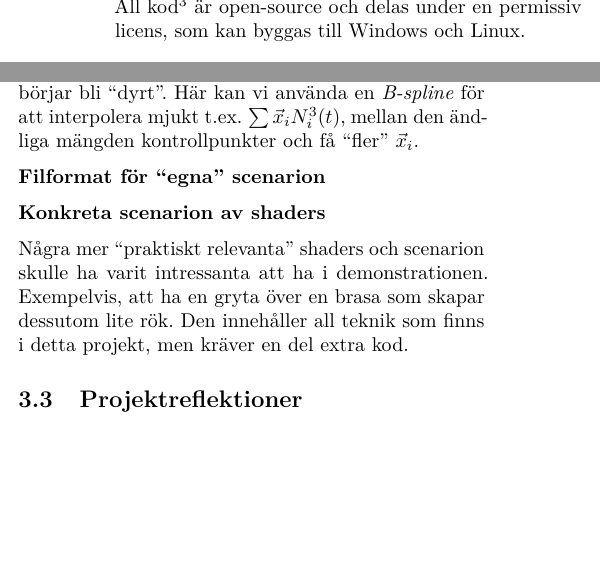
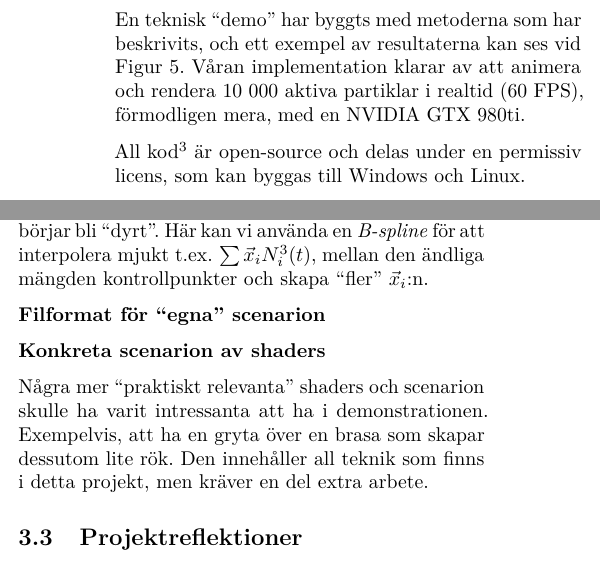
Before and after one commit to CaffeineViking/cnpf, a LaTeX document (docs/cnpf.tex): two parts of the columns of page 4 of 4, joined at a grey line, cut at the place of the change, the shorter picture padded with empty space. Compiled offline with pdfLaTeX.

Commit message:
Added intro to result.

```diff
--- a/docs/cnpf.tex
+++ b/docs/cnpf.tex
@@ -247,6 +247,8 @@ För att enklare kunna visualisera riktningsfältet har vi implementerat \emph{`
 
 \section{Resultat \& diskussion} \label{sec:results}
 
+En teknisk ``demo'' har byggts med metoderna som har beskrivits, och ett exempel av resultaterna kan ses vid Figur~\ref{fig:verysexy}. Våran implementation klarar av att animera och rendera 10 000 aktiva partiklar i realtid (60 FPS), förmodligen mera, med en NVIDIA GTX 980ti.
+
 All kod\footnote{\url{http://github.com/CaffeineViking/cnpf}} är open-source och delas under en permissiv licens, som kan byggas till Windows och Linux.
 
 \begin{figure}[H]
@@ -277,7 +279,7 @@ All kod\footnote{\url{http://github.com/CaffeineViking/cnpf}} är open-source oc
 
             \textbf{Segmentering med ``B-splines''}
 
-            Eftersom vi har en minnesbegränsning på \(\mathcal{C}\) så kan vi endast segmentera billboards till en viss nivå tills det börjar bli ``dyrt''. Här kan vi använda en \emph{B-spline} för att interpolera mjukt t.ex. \(\sum \vec{x}_i N^3_i(t)\), mellan den ändliga mängden kontrollpunkter och få ``fler'' \(\vec{x}_i\).
+            Eftersom vi har en minnesbegränsning på \(\mathcal{C}\) så kan vi endast segmentera billboards till en viss nivå tills det börjar bli ``dyrt''. Här kan vi använda en \emph{B-spline} för att interpolera mjukt t.ex. \(\sum \vec{x}_i N^3_i(t)\), mellan den ändliga mängden kontrollpunkter och skapa ``fler'' \(\vec{x}_i\):n.
 
             \textbf{Filformat för ``egna'' scenarion}
 
@@ -285,7 +287,7 @@ All kod\footnote{\url{http://github.com/CaffeineViking/cnpf}} är open-source oc
 
             \textbf{Konkreta scenarion av shaders}
 
-            Några mer ``praktiskt relevanta'' shaders och scenarion skulle ha varit intressanta att ha i demonstrationen. Exempelvis, att ha en gryta över en brasa som skapar dessutom lite rök. Den innehåller all teknik som finns i detta projekt, men kräver en del extra kod.
+            Några mer ``praktiskt relevanta'' shaders och scenarion skulle ha varit intressanta att ha i demonstrationen. Exempelvis, att ha en gryta över en brasa som skapar dessutom lite rök. Den innehåller all teknik som finns i detta projekt, men kräver en del extra arbete.
 
         \subsection{Projektreflektioner}
 
```
